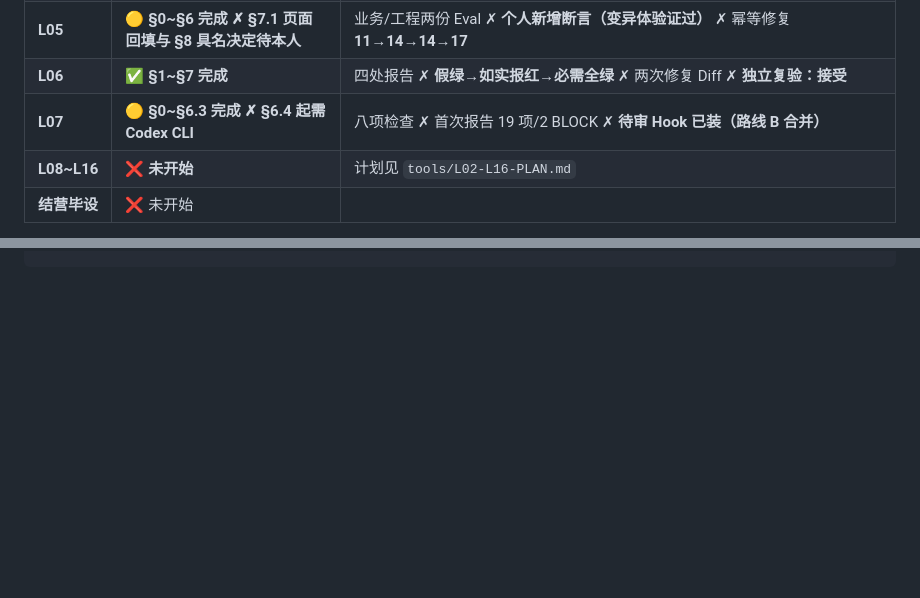
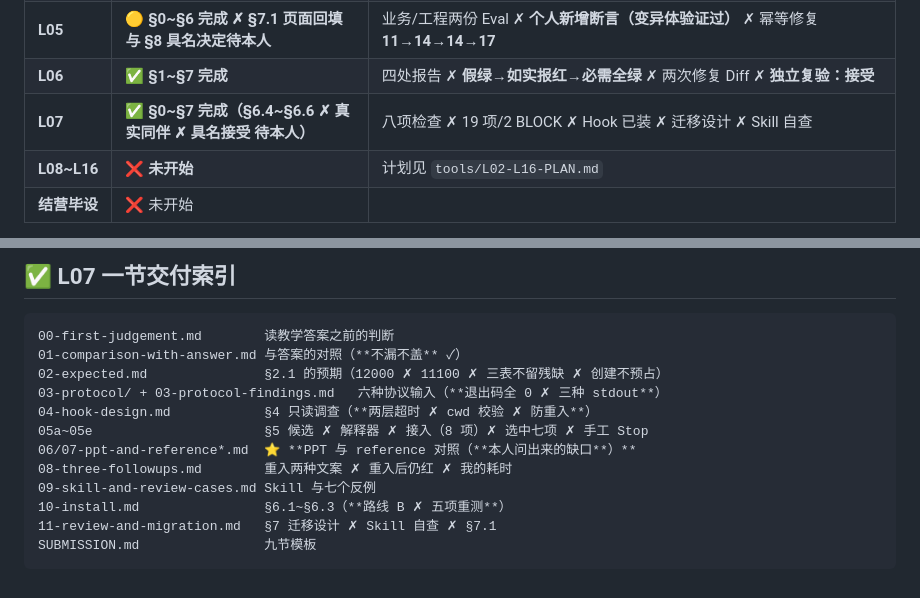
Before and after one commit to 173787247/ai-workbench, a Markdown page: START-HERE.md, 2 parts joined by grey strips. Drawn GitHub-style; blank space fills up the shorter version.

Commit message:
L07：§7 迁移设计（模拟邮件触发位置）、Skill 自查、九节 SUBMISSION

````diff
--- a/START-HERE.md
+++ b/START-HERE.md
@@ -16,7 +16,7 @@
 | **L04** | 🟡 **A 与 B 都做完 ✗ 都在等具名接受** | Ticket A：`execution.py` 286 ✗ `task_store.py` 158 ✗ `eval/harness.py` 126 ✗ CLI 204（**11 命令**）✗ Ticket B：候选 +39 行 ✗ **五个用例全 pass** |
 | **L05** | 🟡 **§0~§6 完成 ✗ §7.1 页面回填与 §8 具名决定待本人** | 业务/工程两份 Eval ✗ **个人新增断言（变异体验证过）** ✗ 幂等修复 **11→14→14→17** |
 | **L06** | ✅ **§1~§7 完成** | 四处报告 ✗ **假绿→如实报红→必需全绿** ✗ 两次修复 Diff ✗ **独立复验：接受** |
-| **L07** | 🟡 **§0~§6.3 完成 ✗ §6.4 起需 Codex CLI** | 八项检查 ✗ 首次报告 19 项/2 BLOCK ✗ **待审 Hook 已装（路线 B 合并）** |
+| **L07** | ✅ **§0~§7 完成（§6.4~§6.6 ✗ 真实同伴 ✗ 具名接受 待本人）** | 八项检查 ✗ 19 项/2 BLOCK ✗ Hook 已装 ✗ 迁移设计 ✗ Skill 自查 |
 | **L08~L16** | ❌ **未开始** | 计划见 `tools/L02-L16-PLAN.md` |
 | **结营毕设** | ❌ 未开始 | |
 
@@ -849,0 +933,16 @@ L07 `examples/skills/hook-evidence-review/SKILL.md`（**18 行 ✗ 七个反例*
+## ✅ L07 一节交付索引
+
+```
+00-first-judgement.md        读教学答案之前的判断
+01-comparison-with-answer.md 与答案的对照（**不漏不盖** ✓）
+02-expected.md               §2.1 的预期（12000 ✗ 11100 ✗ 三表不留残缺 ✗ 创建不预占）
+03-protocol/ + 03-protocol-findings.md   六种协议输入（**退出码全 0 ✗ 三种 stdout**）
+04-hook-design.md            §4 只读调查（**两层超时 ✗ cwd 校验 ✗ 防重入**）
+05a~05e                      §5 候选 ✗ 解释器 ✗ 接入（8 项）✗ 选中七项 ✗ 手工 Stop
+06/07-ppt-and-reference*.md  ⭐ **PPT 与 reference 对照（**本人问出来的缺口**）**
+08-three-followups.md        重入两种文案 ✗ 重入后仍红 ✗ 我的耗时
+09-skill-and-review-cases.md Skill 与七个反例
+10-install.md                §6.1~§6.3（**路线 B ✗ 五项重测**）
+11-review-and-migration.md   §7 迁移设计 ✗ Skill 自查 ✗ §7.1
+SUBMISSION.md                九节模板
+```
````
Also changed, not shown: other parts of START-HERE.md (+84 -1 lines).
